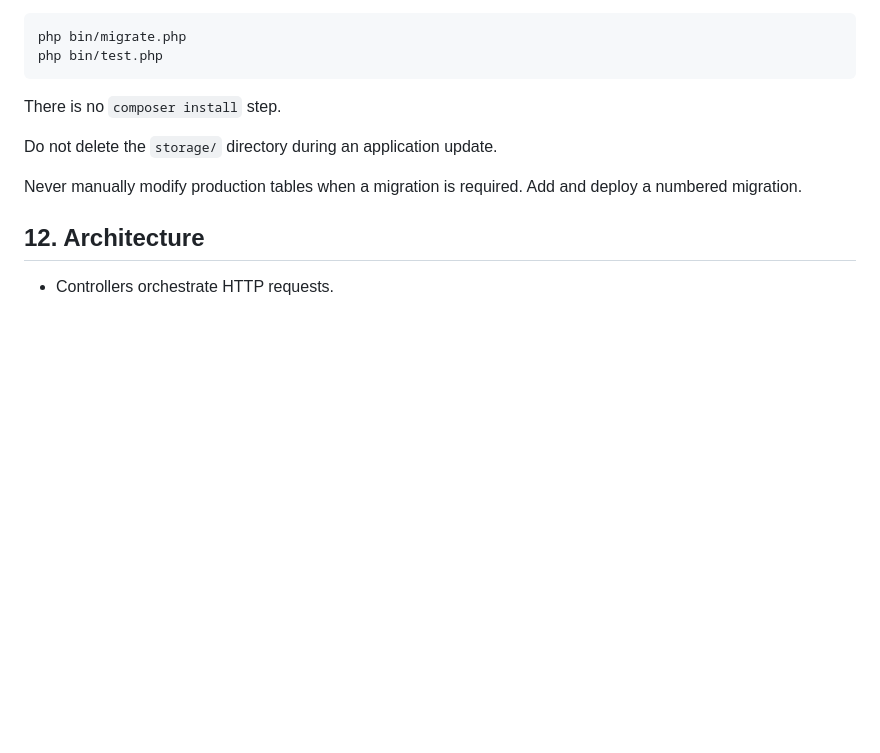
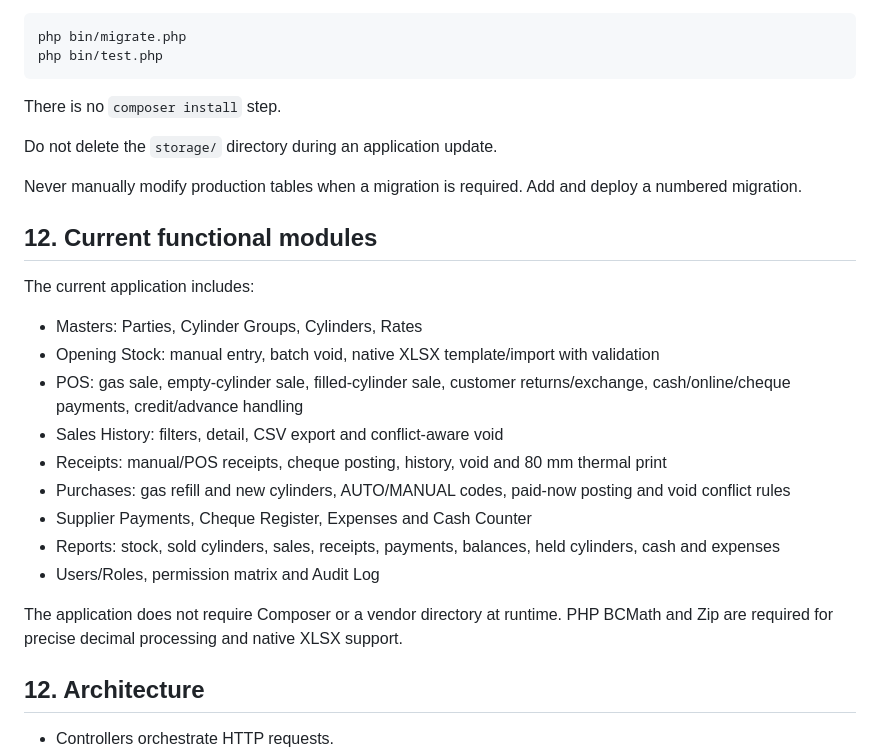
Before and after one commit to Abdulrehman-Malik/PAK-GAS-APP, a Markdown page: README.md, the part around the change. Drawn GitHub-style; blank space fills up the shorter version.

Commit message:
docs: document completed functional modules

```diff
--- a/README.md
+++ b/README.md
@@ -245,6 +245,22 @@ Do not delete the `storage/` directory during an application update.
 
 Never manually modify production tables when a migration is required. Add and deploy a numbered migration.
 
+## 12. Current functional modules
+
+The current application includes:
+
+- Masters: Parties, Cylinder Groups, Cylinders, Rates
+- Opening Stock: manual entry, batch void, native XLSX template/import with validation
+- POS: gas sale, empty-cylinder sale, filled-cylinder sale, customer returns/exchange, cash/online/cheque payments, credit/advance handling
+- Sales History: filters, detail, CSV export and conflict-aware void
+- Receipts: manual/POS receipts, cheque posting, history, void and 80 mm thermal print
+- Purchases: gas refill and new cylinders, AUTO/MANUAL codes, paid-now posting and void conflict rules
+- Supplier Payments, Cheque Register, Expenses and Cash Counter
+- Reports: stock, sold cylinders, sales, receipts, payments, balances, held cylinders, cash and expenses
+- Users/Roles, permission matrix and Audit Log
+
+The application does not require Composer or a vendor directory at runtime. PHP BCMath and Zip are required for precise decimal processing and native XLSX support.
+
 ## 12. Architecture
 
 - Controllers orchestrate HTTP requests.
```
